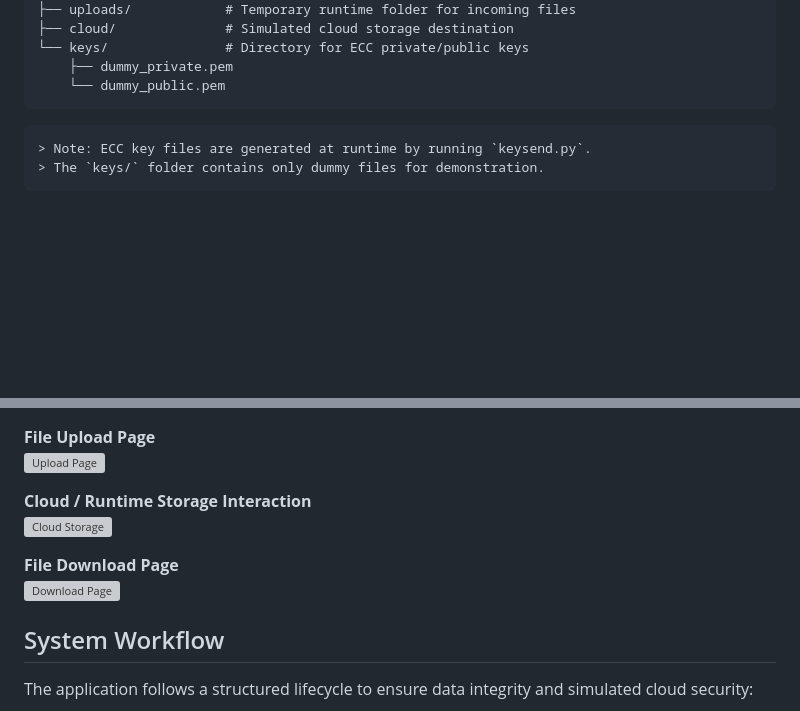
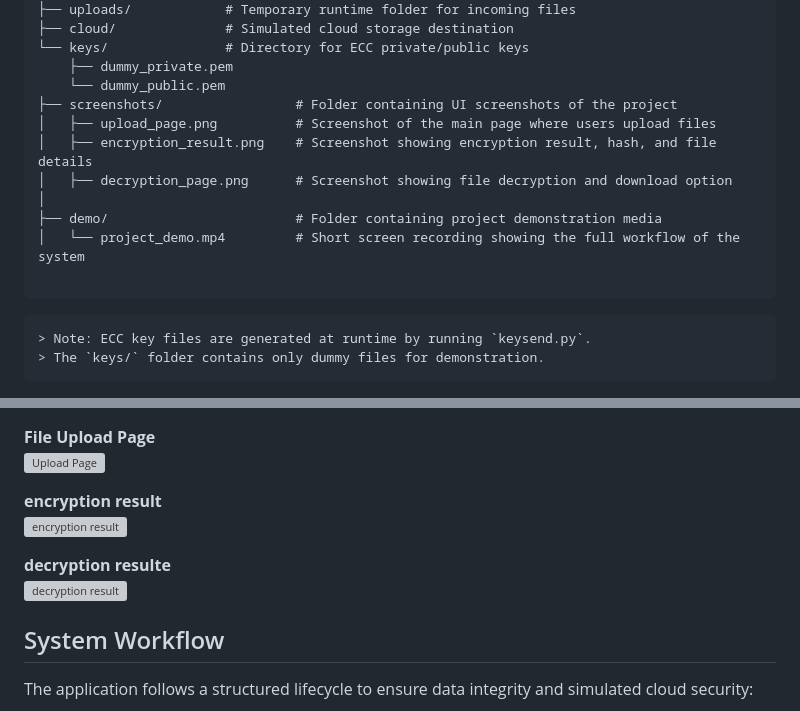
Before and after one commit to Snehap0812/Secure-File-Transferring-in-Cloud-Computing-, a Markdown page: README.md, 2 parts joined by grey strips. GitHub-like rendering; blank space fills up the shorter version; grey boxes are pictures that could not be loaded.

````diff
--- a/README.md
+++ b/README.md
@@ -41,6 +41,14 @@ Secure-File-Transfer-System/
 └── keys/               # Directory for ECC private/public keys
     ├── dummy_private.pem
     └── dummy_public.pem
+├── screenshots/                 # Folder containing UI screenshots of the project
+│   ├── upload_page.png          # Screenshot of the main page where users upload files
+│   ├── encryption_result.png    # Screenshot showing encryption result, hash, and file details
+│   ├── decryption_page.png      # Screenshot showing file decryption and download option
+│
+├── demo/                        # Folder containing project demonstration media
+│   └── project_demo.mp4         # Short screen recording showing the full workflow of the system
+
 ```
 ```
 > Note: ECC key files are generated at runtime by running `keysend.py`.
@@ -76,11 +84,11 @@ Follow these steps to run the project locally:
 **File Upload Page**
 ![Upload Page](screenshots/upload.png)
 
-**Cloud / Runtime Storage Interaction**
-![Cloud Storage](screenshots/cloud.png)
+**encryption result**
+![encryption result](screenshots/enc.png)
 
-**File Download Page**
-![Download Page](screenshots/download.png)
+**decryption resulte**
+![decryption result](screenshots/dec.png)
 
 ## System Workflow
 
````
